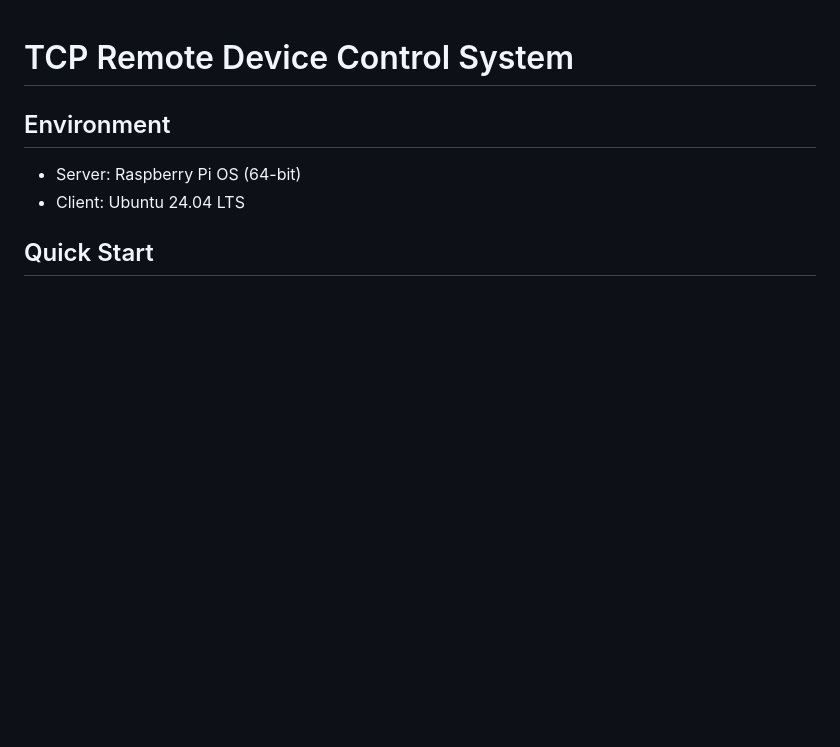
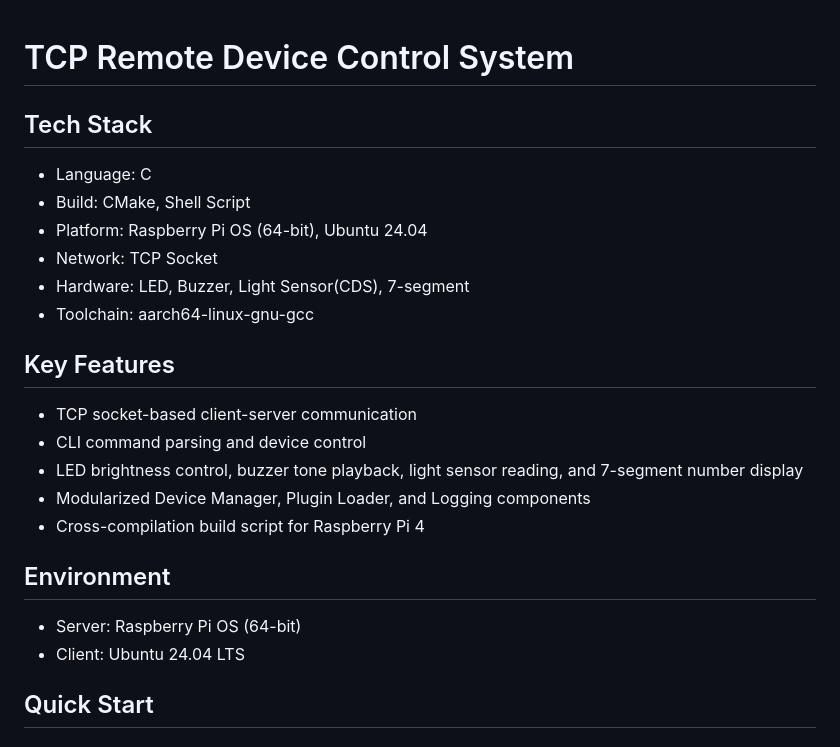
Before and after one commit to dldyou/TCPRemoteDeviceControlSystem, a Markdown page: README.md, the part around the change. GitHub-like rendering; blank space fills up the shorter version.

Commit message:
docs: update README.md
Added tech stack and key features sections to README.

```diff
--- a/README.md
+++ b/README.md
@@ -1,4 +1,20 @@
 # TCP Remote Device Control System
+
+## Tech Stack
+- Language: C
+- Build: CMake, Shell Script
+- Platform: Raspberry Pi OS (64-bit), Ubuntu 24.04
+- Network: TCP Socket
+- Hardware: LED, Buzzer, Light Sensor(CDS), 7-segment
+- Toolchain: aarch64-linux-gnu-gcc
+
+## Key Features
+- TCP socket-based client-server communication
+- CLI command parsing and device control
+- LED brightness control, buzzer tone playback, light sensor reading, and 7-segment number display
+- Modularized Device Manager, Plugin Loader, and Logging components
+- Cross-compilation build script for Raspberry Pi 4
+
 ## Environment
 - Server: Raspberry Pi OS (64-bit)
 - Client: Ubuntu 24.04 LTS
```
